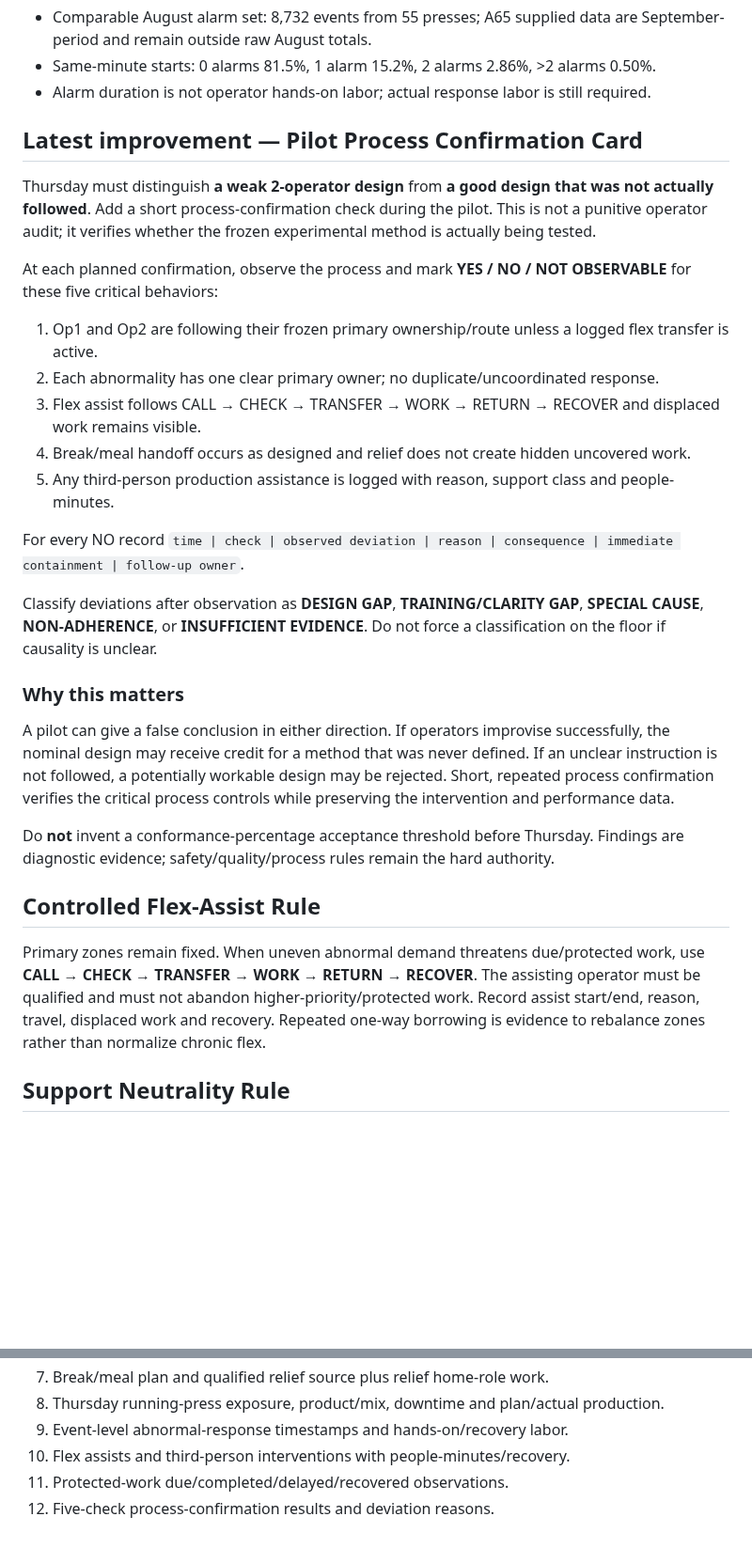
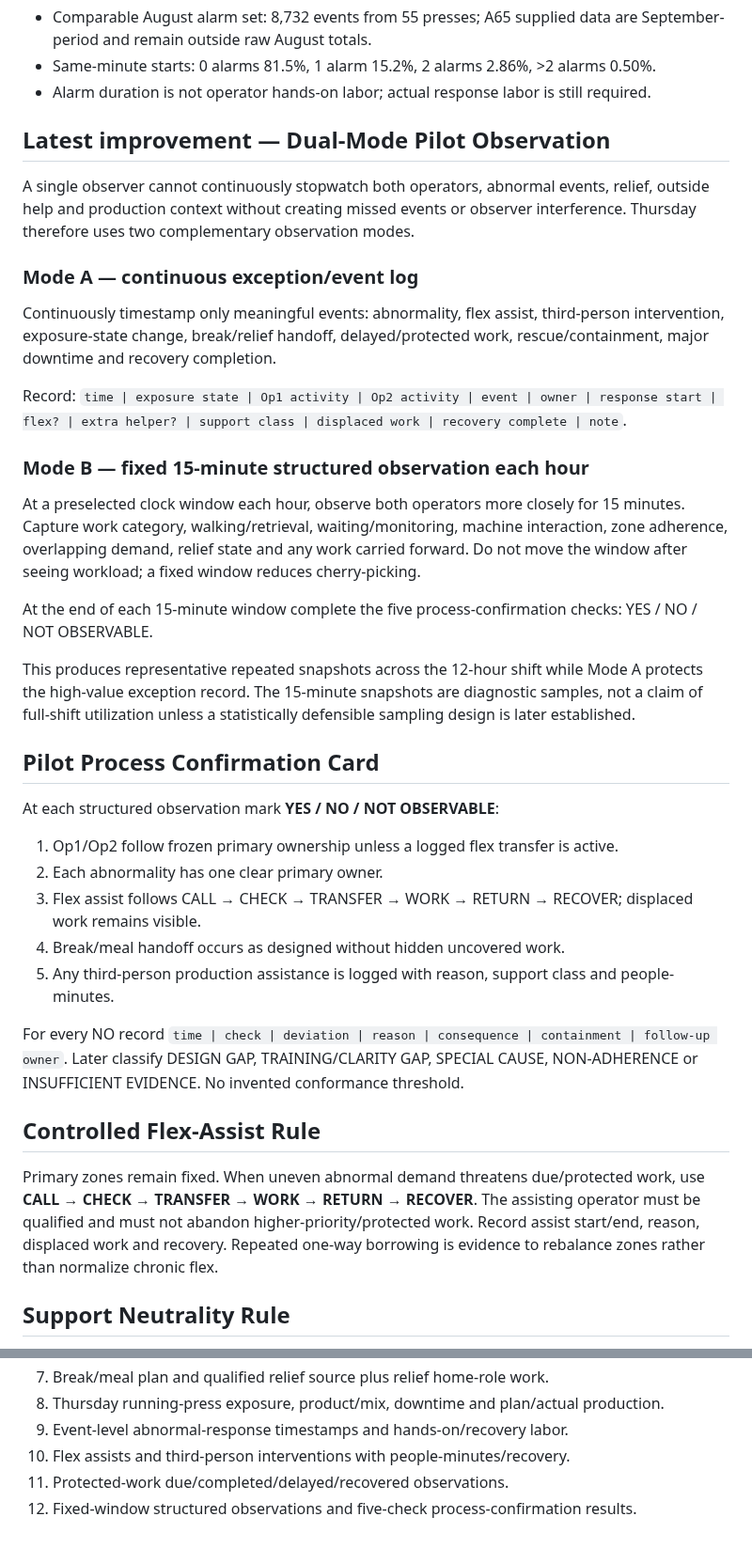
Before and after one commit to nithin1999/Playground, a Markdown page: curing-tpmh-dashboard/README.md, 2 parts joined by grey strips. Shown at 94% size. Rendered like a GitHub page; blank space fills up the shorter version.

Commit message:
Add dual-mode pilot observation protocol

```diff
--- a/curing-tpmh-dashboard/README.md
+++ b/curing-tpmh-dashboard/README.md
@@ -8,27 +8,33 @@
 - Same-minute starts: 0 alarms 81.5%, 1 alarm 15.2%, 2 alarms 2.86%, >2 alarms 0.50%.
 - Alarm duration is not operator hands-on labor; actual response labor is still required.
 
-## Latest improvement — Pilot Process Confirmation Card
-Thursday must distinguish **a weak 2-operator design** from **a good design that was not actually followed**. Add a short process-confirmation check during the pilot. This is not a punitive operator audit; it verifies whether the frozen experimental method is actually being tested.
+## Latest improvement — Dual-Mode Pilot Observation
+A single observer cannot continuously stopwatch both operators, abnormal events, relief, outside help and production context without creating missed events or observer interference. Thursday therefore uses two complementary observation modes.
 
-At each planned confirmation, observe the process and mark **YES / NO / NOT OBSERVABLE** for these five critical behaviors:
-1. Op1 and Op2 are following their frozen primary ownership/route unless a logged flex transfer is active.
-2. Each abnormality has one clear primary owner; no duplicate/uncoordinated response.
-3. Flex assist follows CALL → CHECK → TRANSFER → WORK → RETURN → RECOVER and displaced work remains visible.
-4. Break/meal handoff occurs as designed and relief does not create hidden uncovered work.
+### Mode A — continuous exception/event log
+Continuously timestamp only meaningful events: abnormality, flex assist, third-person intervention, exposure-state change, break/relief handoff, delayed/protected work, rescue/containment, major downtime and recovery completion.
+
+Record: `time | exposure state | Op1 activity | Op2 activity | event | owner | response start | flex? | extra helper? | support class | displaced work | recovery complete | note`.
+
+### Mode B — fixed 15-minute structured observation each hour
+At a preselected clock window each hour, observe both operators more closely for 15 minutes. Capture work category, walking/retrieval, waiting/monitoring, machine interaction, zone adherence, overlapping demand, relief state and any work carried forward. Do not move the window after seeing workload; a fixed window reduces cherry-picking.
+
+At the end of each 15-minute window complete the five process-confirmation checks: YES / NO / NOT OBSERVABLE.
+
+This produces representative repeated snapshots across the 12-hour shift while Mode A protects the high-value exception record. The 15-minute snapshots are diagnostic samples, not a claim of full-shift utilization unless a statistically defensible sampling design is later established.
+
+## Pilot Process Confirmation Card
+At each structured observation mark **YES / NO / NOT OBSERVABLE**:
+1. Op1/Op2 follow frozen primary ownership unless a logged flex transfer is active.
+2. Each abnormality has one clear primary owner.
+3. Flex assist follows CALL → CHECK → TRANSFER → WORK → RETURN → RECOVER; displaced work remains visible.
+4. Break/meal handoff occurs as designed without hidden uncovered work.
 5. Any third-person production assistance is logged with reason, support class and people-minutes.
 
-For every NO record `time | check | observed deviation | reason | consequence | immediate containment | follow-up owner`.
-
-Classify deviations after observation as **DESIGN GAP**, **TRAINING/CLARITY GAP**, **SPECIAL CAUSE**, **NON-ADHERENCE**, or **INSUFFICIENT EVIDENCE**. Do not force a classification on the floor if causality is unclear.
-
-### Why this matters
-A pilot can give a false conclusion in either direction. If operators improvise successfully, the nominal design may receive credit for a method that was never defined. If an unclear instruction is not followed, a potentially workable design may be rejected. Short, repeated process confirmation verifies the critical process controls while preserving the intervention and performance data.
-
-Do **not** invent a conformance-percentage acceptance threshold before Thursday. Findings are diagnostic evidence; safety/quality/process rules remain the hard authority.
+For every NO record `time | check | deviation | reason | consequence | containment | follow-up owner`. Later classify DESIGN GAP, TRAINING/CLARITY GAP, SPECIAL CAUSE, NON-ADHERENCE or INSUFFICIENT EVIDENCE. No invented conformance threshold.
 
 ## Controlled Flex-Assist Rule
-Primary zones remain fixed. When uneven abnormal demand threatens due/protected work, use **CALL → CHECK → TRANSFER → WORK → RETURN → RECOVER**. The assisting operator must be qualified and must not abandon higher-priority/protected work. Record assist start/end, reason, travel, displaced work and recovery. Repeated one-way borrowing is evidence to rebalance zones rather than normalize chronic flex.
+Primary zones remain fixed. When uneven abnormal demand threatens due/protected work, use **CALL → CHECK → TRANSFER → WORK → RETURN → RECOVER**. The assisting operator must be qualified and must not abandon higher-priority/protected work. Record assist start/end, reason, displaced work and recovery. Repeated one-way borrowing is evidence to rebalance zones rather than normalize chronic flex.
 
 ## Support Neutrality Rule
 For every non-Op1/Op2 intervention classify support as **BASELINE-NORMAL**, **INCREMENTAL-2OP**, **AMBIGUOUS**, or **CONTAINMENT/RESCUE** based on work/reason, not helper title. Incremental staffing-substitution people-minutes are charged to Effective Labor.
@@ -82,4 +85,4 @@ Before Thursday, put the **five process-confirmation questions on the observer s
 9. Event-level abnormal-response timestamps and hands-on/recovery labor.
 10. Flex assists and third-person interventions with people-minutes/recovery.
 11. Protected-work due/completed/delayed/recovered observations.
-12. Five-check process-confirmation results and deviation reasons.
+12. Fixed-window structured observations and five-check process-confirmation results.
```
Also changed, not shown: other parts of curing-tpmh-dashboard/README.md (+12 -15 lines).
